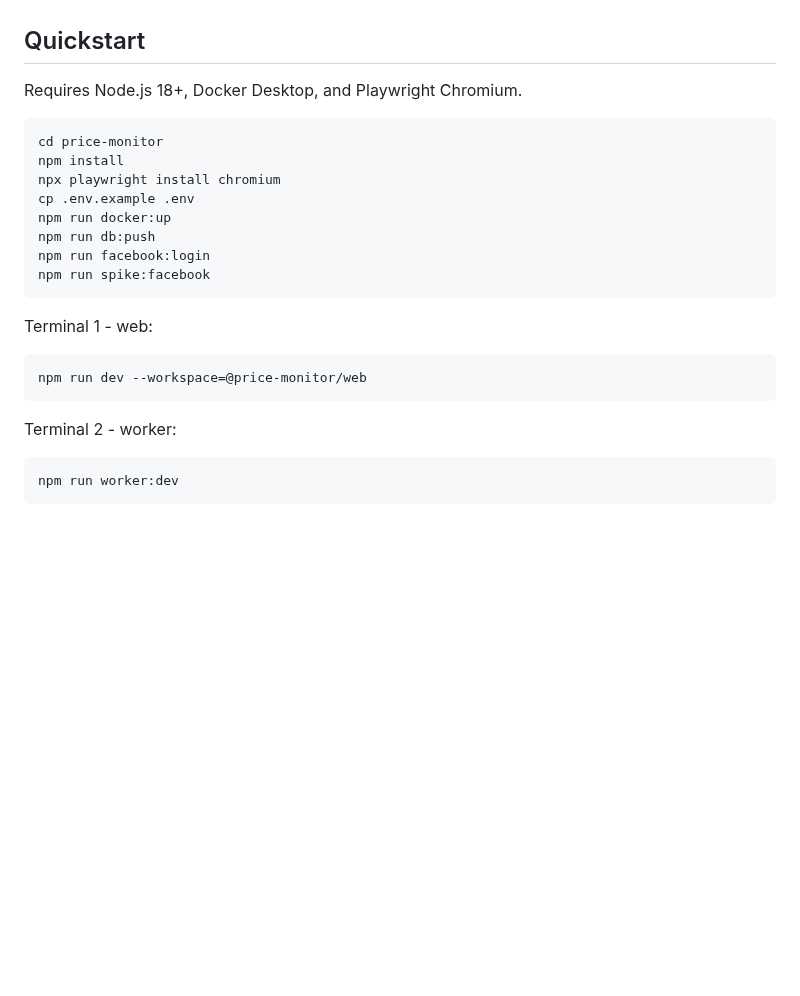
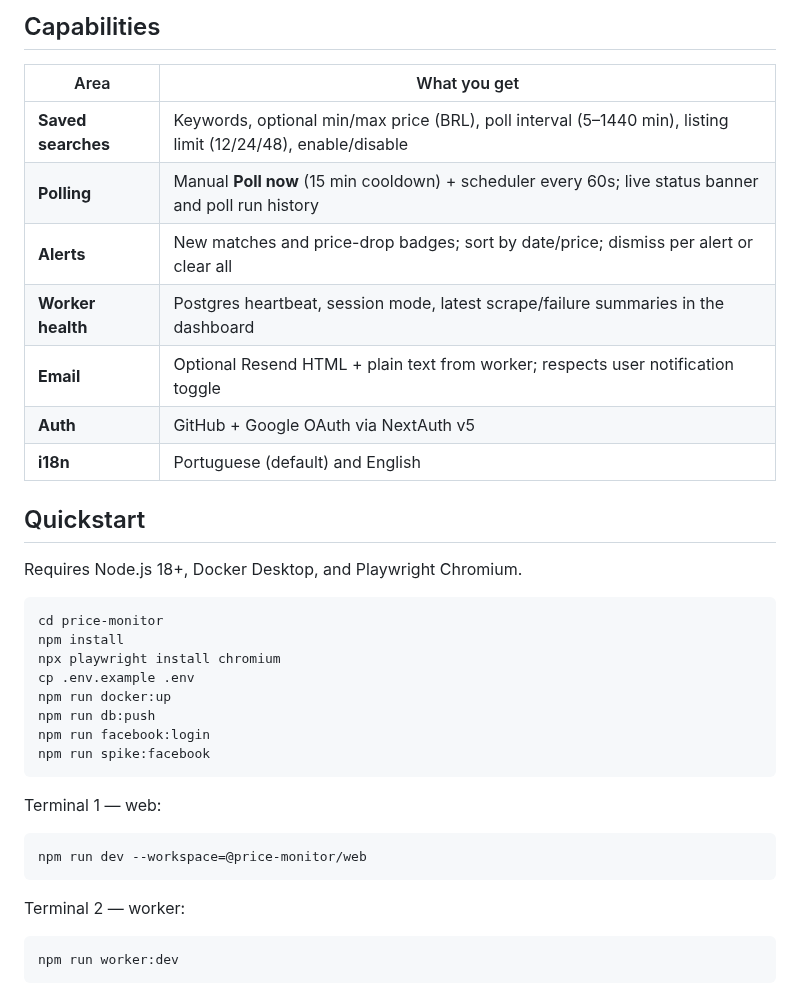
Before and after one commit to hudsonferraz/price-monitor, a Markdown page: README.md, the part around one of its changes. Drawn GitHub-style; blank space fills up the shorter version.

````diff
--- a/README.md
+++ b/README.md
@@ -24,3 +35,14 @@ This is a **personal, educational, and portfolio project** for exploring scrapin
+## Capabilities
+
+| Area | What you get |
+|------|----------------|
+| **Saved searches** | Keywords, optional min/max price (BRL), poll interval (5–1440 min), listing limit (12/24/48), enable/disable |
+| **Polling** | Manual **Poll now** (15 min cooldown) + scheduler every 60s; live status banner and poll run history |
+| **Alerts** | New matches and price-drop badges; sort by date/price; dismiss per alert or clear all |
+| **Worker health** | Postgres heartbeat, session mode, latest scrape/failure summaries in the dashboard |
+| **Email** | Optional Resend HTML + plain text from worker; respects user notification toggle |
+| **Auth** | GitHub + Google OAuth via NextAuth v5 |
+| **i18n** | Portuguese (default) and English |
 
 ## Quickstart
 
@@ -37,13 +59,13 @@ npm run facebook:login
 npm run spike:facebook
 ```
 
-Terminal 1 - web:
+Terminal 1 — web:
 
 ```bash
 npm run dev --workspace=@price-monitor/web
 ```
 
-Terminal 2 - worker:
+Terminal 2 — worker:
 
 ```bash
 npm run worker:dev
````
Also changed, not shown: other parts of README.md (+45 -54 lines), docs/local-first-ai-roadmap.md (added, +205 -0 lines), docs/local-first-setup.md (added, +164 -0 lines), docs/images/architecture.png (added), docs/images/dashboard.png (added), docs/images/demo.gif (added), docs/images/landing.png, docs/images/sign-in.png, 3 other files.
